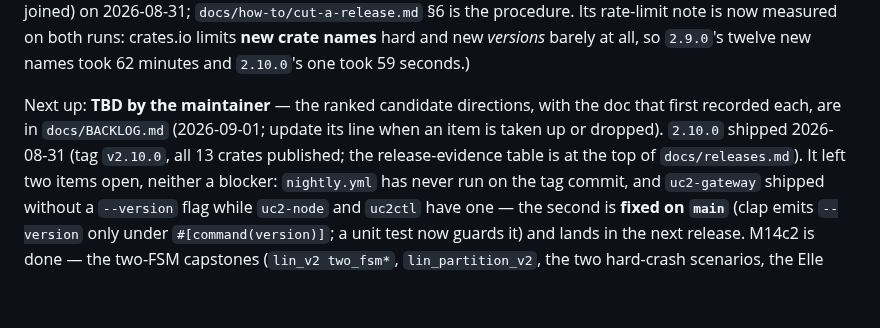
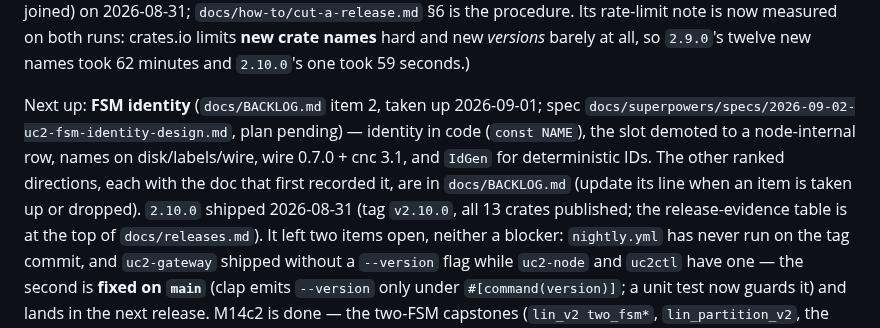
Before and after one commit to PeterKnego/ultima_cluster, a Markdown page: CLAUDE.md, the part around the change. Rendered like a GitHub page; blank space fills up the shorter version.

```diff
--- a/CLAUDE.md
+++ b/CLAUDE.md
@@ -53,9 +53,13 @@ rate-limit note is now measured on both runs: crates.io limits **new crate
 names** hard and new *versions* barely at all, so `2.9.0`'s twelve new
 names took 62 minutes and `2.10.0`'s one took 59 seconds.)
 
-Next up: **TBD by the maintainer** — the ranked candidate directions,
-with the doc that first recorded each, are in `docs/BACKLOG.md` (2026-09-01;
-update its line when an item is taken up or dropped). `2.10.0` shipped 2026-08-31 (tag
+Next up: **FSM identity** (`docs/BACKLOG.md` item 2, taken up
+2026-09-01; spec `docs/superpowers/specs/2026-09-02-uc2-fsm-identity-design.md`,
+plan pending) — identity in code (`const NAME`), the slot demoted to a
+node-internal row, names on disk/labels/wire, wire 0.7.0 + cnc 3.1, and
+`IdGen` for deterministic IDs. The other ranked directions, each with the
+doc that first recorded it, are in `docs/BACKLOG.md` (update its line when
+an item is taken up or dropped). `2.10.0` shipped 2026-08-31 (tag
 `v2.10.0`, all 13 crates published; the release-evidence table is at the
 top of `docs/releases.md`). It left two items open, neither a blocker:
 `nightly.yml` has never run on the tag commit, and `uc2-gateway` shipped
```
Also changed, not shown: docs/BACKLOG.md (+52 -5 lines), 1 other file.
